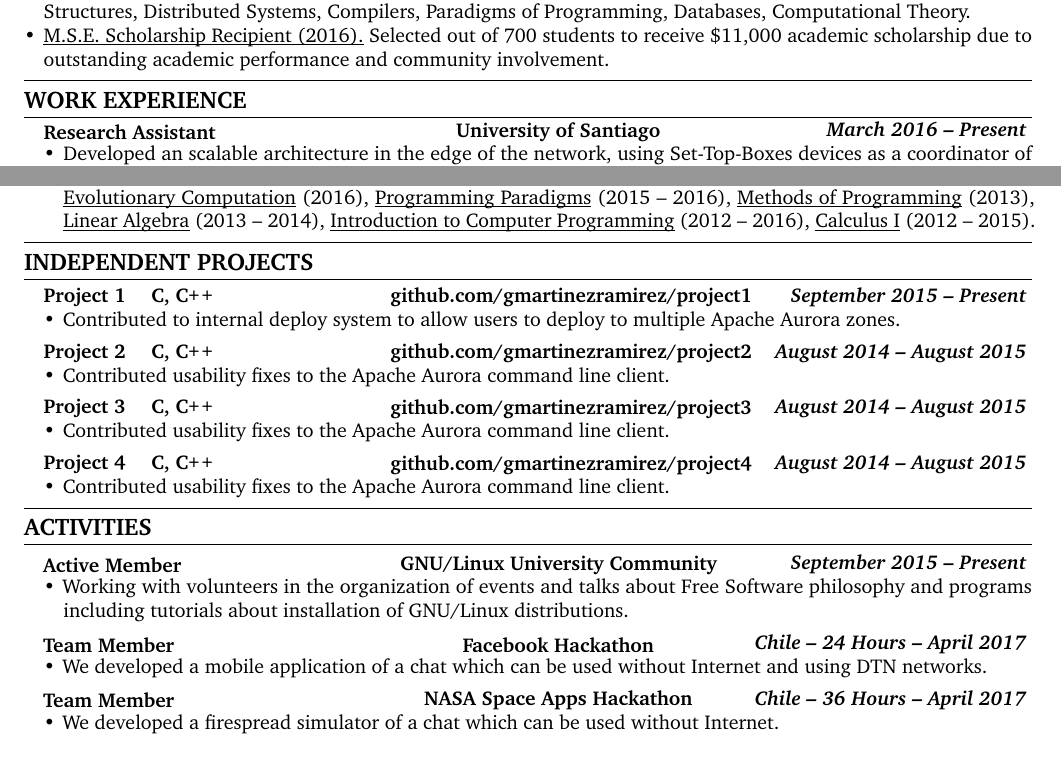
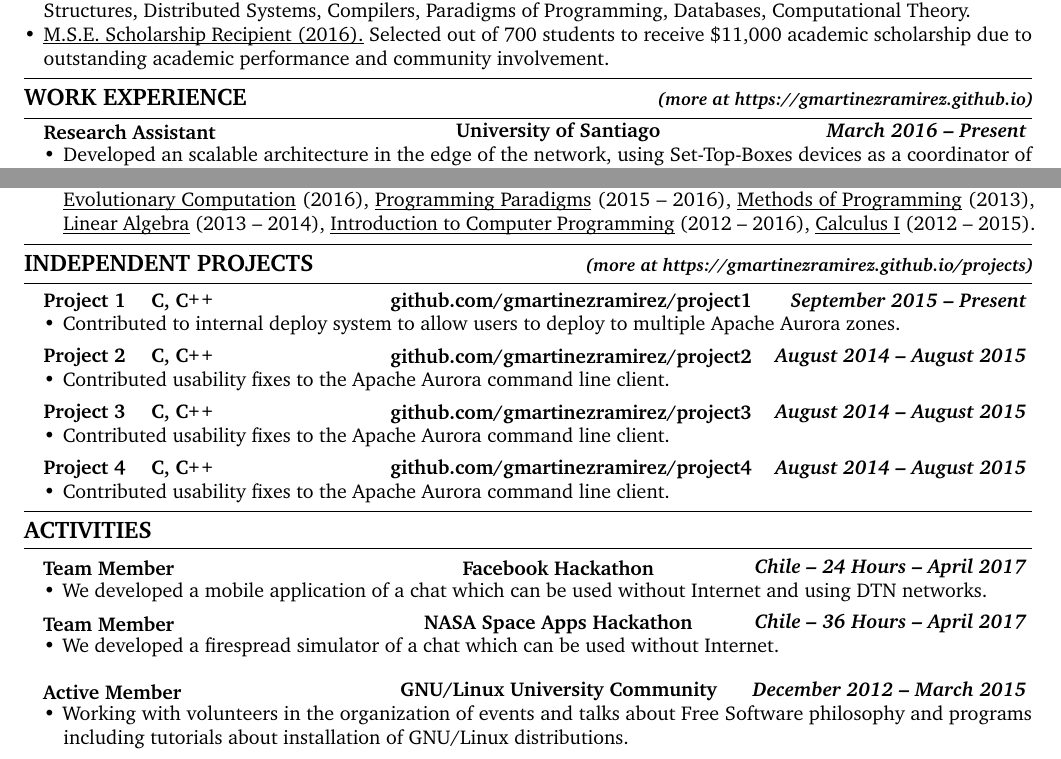
Before and after one commit to gmartinezramirez-old/CV-LaTeX, a LaTeX CV (cv.tex): two parts of the page, joined at a grey line, cut so that both start at the same text. Compiled offline with pdfLaTeX.

Commit message:
ADD: section command to include website in the section heading for more info

```diff
--- a/cv.tex
+++ b/cv.tex
@@ -67,16 +67,16 @@
 \newcommand{\sectionTitle}[1]{
   \hrule
   \vspace{-1.0em}
-  \subsection*{\uppercase{\textbf{#1}}}
+  \subsection*{\uppercase{\textbf{#1}} }
   \vspace{-0.3em}
     \hrule
     \vspace{0.3em}
 }
 
-\newcommand{\sectionTitleWithWebsite}[2]{
+\newcommand{\sectionTitleWithWeb}[2]{
   \hrule
   \vspace{-1.0em}
-  \subsection*{\uppercase{\textbf{#1}} hola}
+  \subsection*{\uppercase{\textbf{#1}} \hfill{\small \textit{(more at #2)}}}
   \vspace{-0.3em}
   \hrule
   \vspace{0.3em}
@@ -173,7 +173,8 @@
   %\vspace{0.20em}
   \vspace{0.30em}
 
-  \sectionTitle{Work Experience}
+  %\sectionTitle{Work Experience}
+  \sectionTitleWithWeb{Work Experience}{https://gmartinezramirez.github.io}
   %\noindent For all experience look at https://gmartinezramirez.github.io/
   \vspace{-1.1em}
   \begin{itemize}[noitemsep,topsep=0pt]
@@ -205,7 +206,7 @@
   \end{itemize}
   \vspace{0.30em}
 
-  \sectionTitle{Independent Projects}
+  \sectionTitleWithWeb{Independent Projects}{https://gmartinezramirez.github.io/projects}
   %\noindent For all projects look at https://gmartinezramirez.github.io/projects/
   %(more at https://gmartinezramirez.github.io/projects/)
   \vspace{-0.9em}
@@ -243,13 +244,8 @@
   \vspace{-0.8em}
   \begin{itemize}
     \parskip=-0.6em
-    \titleExperienceWithoutLocation{Active Member}{GNU/Linux University Community}{September 2015}{Present}
-      \begin{itemize}[label=\textbullet]
-        \itemsep0em
-        \item Working with volunteers in the organization of events and talks about Free Software philosophy and programs including tutorials about installation of GNU/Linux distributions.
-      \end{itemize}
 
-    \vspace{-0.6em}
+    %\vspace{-0.6em}
     \titleExperienceWithoutLocation{Team Member}{Facebook Hackathon}{Chile \textendash \ 24 Hours}{April 2017}
       \begin{itemize}[label=\textbullet]
         \itemsep0em
@@ -262,6 +258,12 @@
         \itemsep0em
         \item We developed a firespread simulator of a chat which can be used without Internet.
       \end{itemize}
+
+    \titleExperienceWithoutLocation{Active Member}{GNU/Linux University Community}{December 2012}{March 2015}
+\begin{itemize}[label=\textbullet]
+  \itemsep0em
+  \item Working with volunteers in the organization of events and talks about Free Software philosophy and programs including tutorials about installation of GNU/Linux distributions.
+\end{itemize}
 
     \vspace{-0.6em}
     \titleExperienceWithoutLocation{Publications}{Co-Author}{}{}
```
